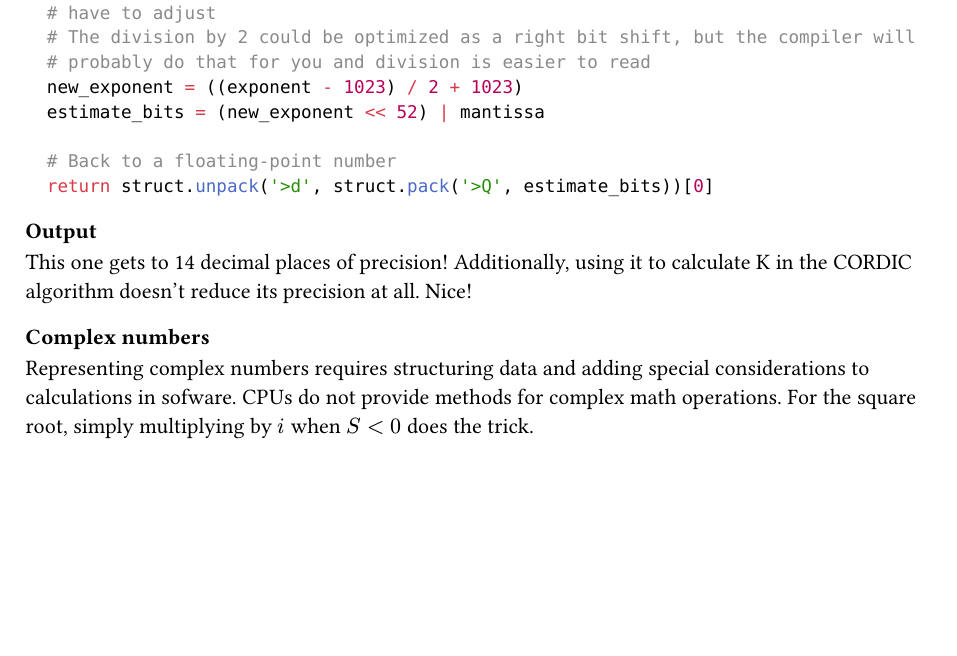
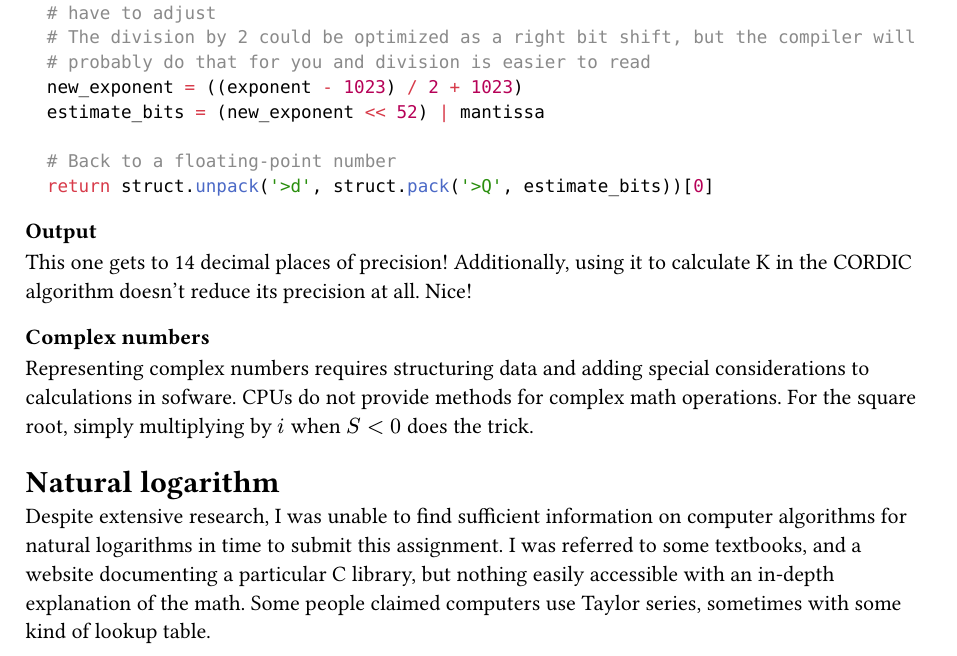
Before and after one commit to justDeeevin/sci-calc, a Typst document (writeup.typ): part of page 4 of 4, cut so that both start at the same text, the shorter picture padded with empty space. The pictures show the PDF file writeup.pdf that the author committed with the source.

Commit message:
add natural logarithm to writeup

```diff
--- a/writeup.typ
+++ b/writeup.typ
@@ -132,3 +132,7 @@ This one gets to 14 decimal places of precision! Additionally, using it to calcu
 === Complex numbers
 
 Representing complex numbers requires structuring data and adding special considerations to calculations in sofware. CPUs do not provide methods for complex math operations. For the square root, simply multiplying by $i$ when $S < 0$ does the trick.
+
+= Natural logarithm
+
+Despite extensive research, I was unable to find sufficient information on computer algorithms for natural logarithms in time to submit this assignment. I was referred to some textbooks, and a website documenting a particular C library, but nothing easily accessible with an in-depth explanation of the math. Some people claimed computers use Taylor series, sometimes with some kind of lookup table.
```
Also changed, not shown: writeup.pdf.
